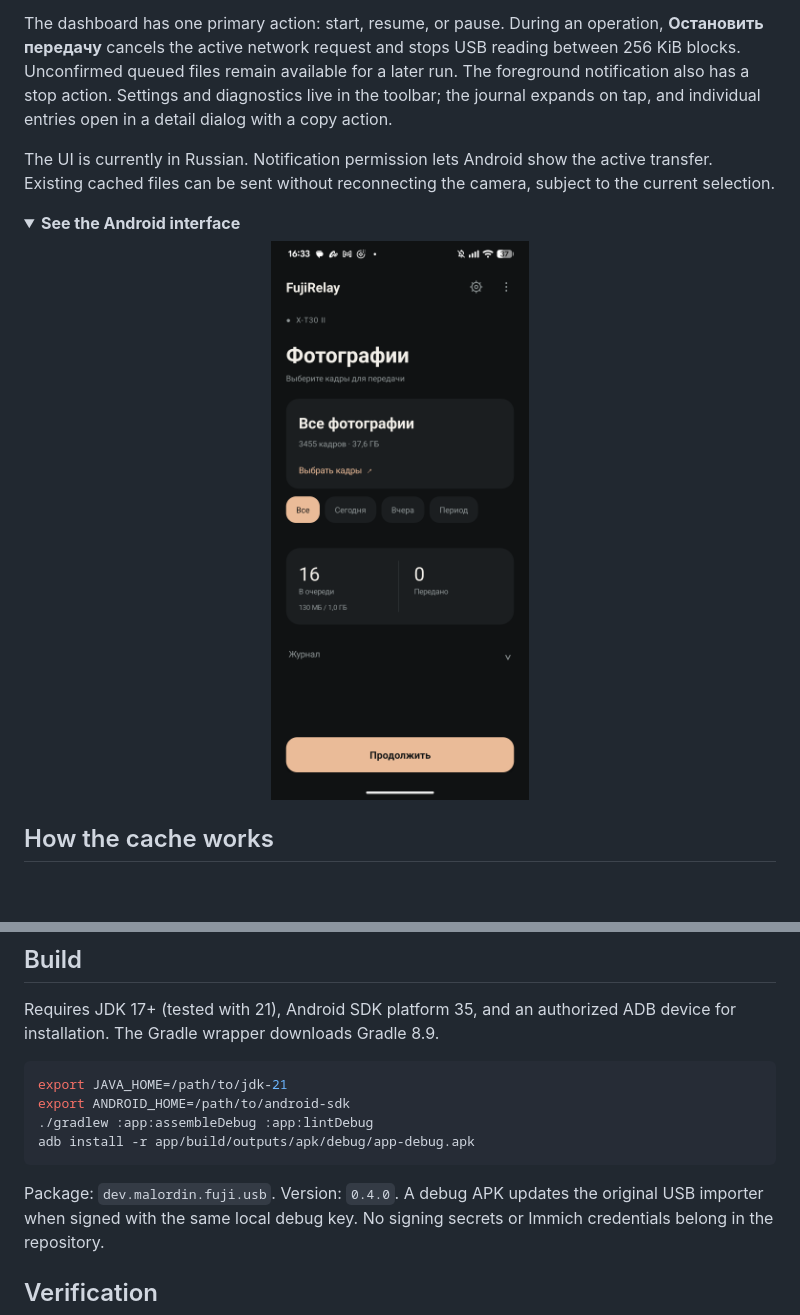
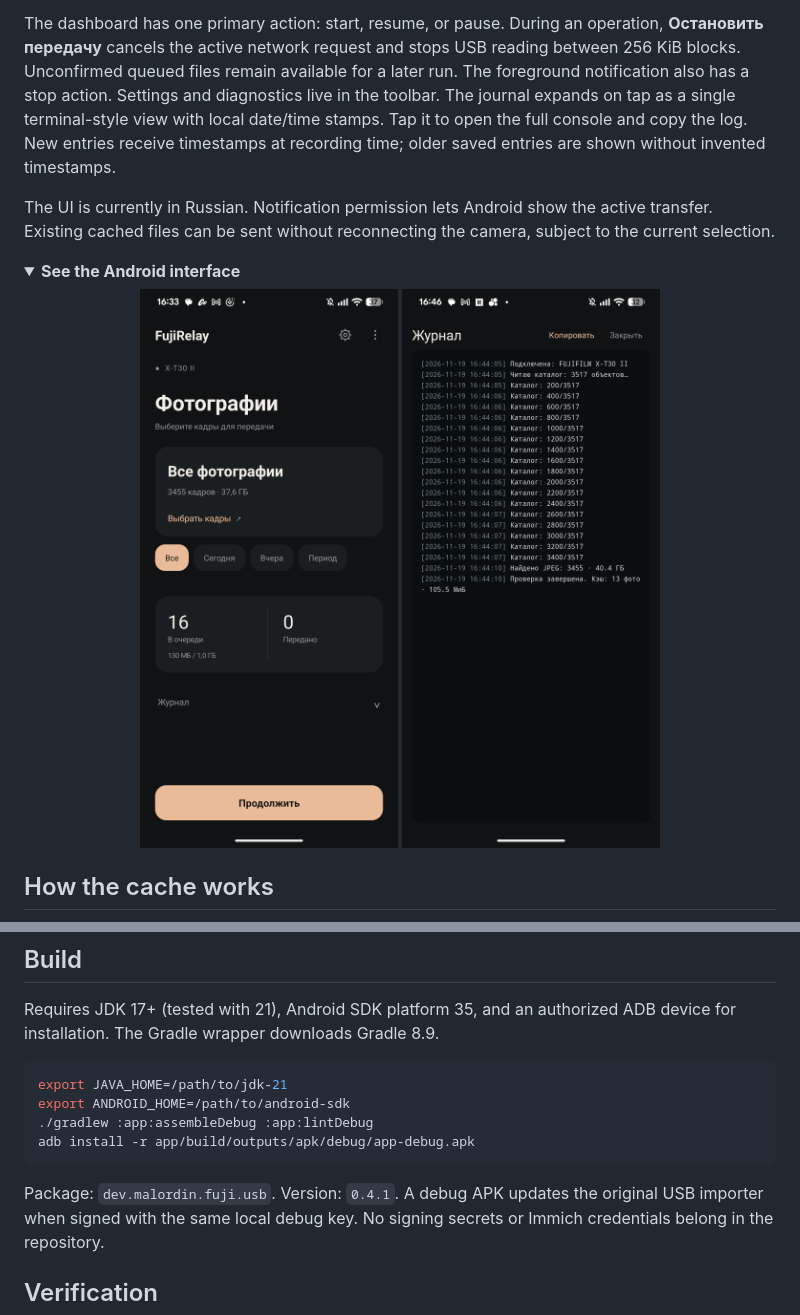
Before and after one commit to malordin/fujirelay, a Markdown page: README.md, 2 parts joined by grey strips. Drawn GitHub-style; pictures changed too: docs/terminal.png (added); folded sections open; blank space fills up the shorter version.

````diff
--- a/README.md
+++ b/README.md
@@ -53,15 +53,16 @@ The dashboard has one primary action: start, resume, or pause. During an operati
 **Остановить передачу** cancels the active network request and stops USB reading
 between 256 KiB blocks. Unconfirmed queued files remain available for a later run.
 The foreground notification also has a stop action. Settings and
-diagnostics live in the toolbar; the journal expands on tap, and individual
-entries open in a detail dialog with a copy action.
+diagnostics live in the toolbar. The journal expands on tap as a single terminal-style view with local date/time stamps. Tap it
+to open the full console and copy the log. New entries receive timestamps at
+recording time; older saved entries are shown without invented timestamps.
 
 The UI is currently in Russian. Notification permission lets Android show the
 active transfer. Existing cached files can be sent without reconnecting the camera, subject to the current selection.
 
 <details>
 <summary><strong>See the Android interface</strong></summary>
-<p align="center"><img src="docs/android.png" alt="FujiRelay Android dashboard with cache limits and transfer controls" width="330"></p>
+<p align="center"><img src="docs/android.png" alt="FujiRelay Android dashboard with cache limits and transfer controls" width="300"> <img src="docs/terminal.png" alt="Timestamped terminal log" width="300"></p>
 </details>
 
 ## How the cache works
@@ -142,7 +143,7 @@ export ANDROID_HOME=/path/to/android-sdk
 adb install -r app/build/outputs/apk/debug/app-debug.apk
 ```
 
-Package: `dev.malordin.fuji.usb`. Version: `0.4.0`. A debug APK updates the original
+Package: `dev.malordin.fuji.usb`. Version: `0.4.1`. A debug APK updates the original
 USB importer when signed with the same local debug key. No signing secrets or
 Immich credentials belong in the repository.
 
````
Also changed, not shown: docs/TESTING.md (+25 -0 lines), todo.md (+2 -1 lines), 14 other files.
